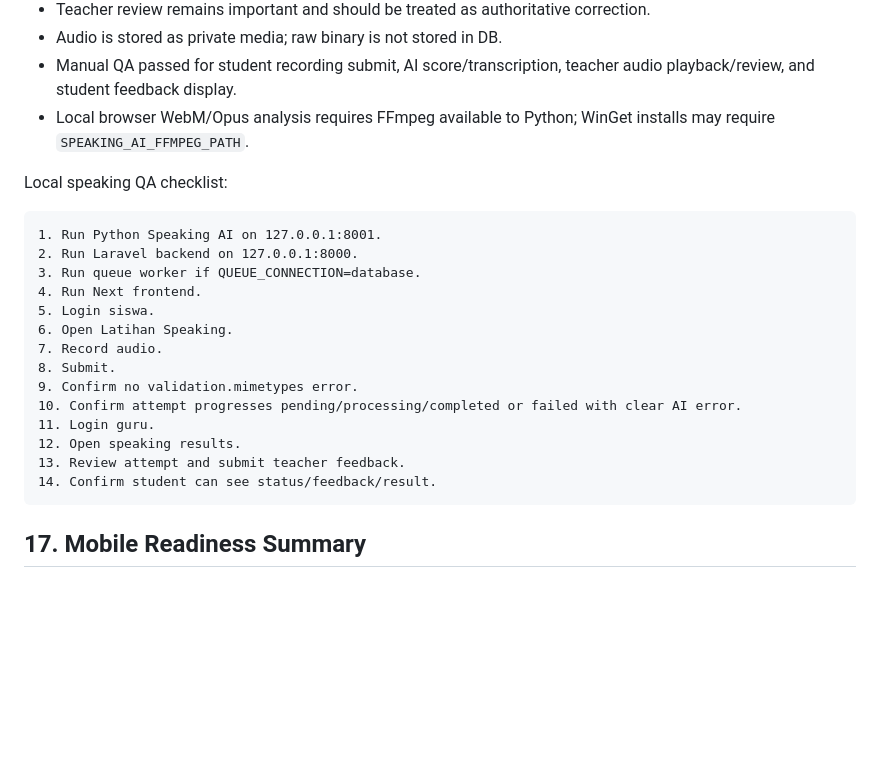
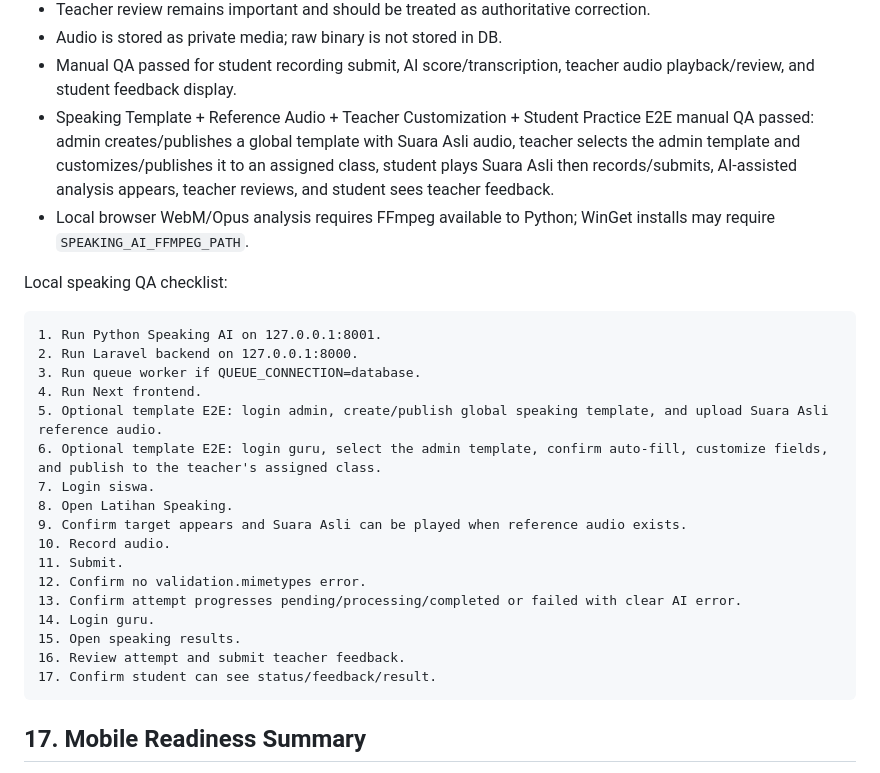
Before and after one commit to fadzz-code/EMI, a Markdown page: Docs/current-project-handover.md, the part around the change. GitHub-like rendering; blank space fills up the shorter version.

````diff
--- a/Docs/current-project-handover.md
+++ b/Docs/current-project-handover.md
@@ -285,6 +285,7 @@ Important notes:
 - Teacher review remains important and should be treated as authoritative correction.
 - Audio is stored as private media; raw binary is not stored in DB.
 - Manual QA passed for student recording submit, AI score/transcription, teacher audio playback/review, and student feedback display.
+- Speaking Template + Reference Audio + Teacher Customization + Student Practice E2E manual QA passed: admin creates/publishes a global template with Suara Asli audio, teacher selects the admin template and customizes/publishes it to an assigned class, student plays Suara Asli then records/submits, AI-assisted analysis appears, teacher reviews, and student sees teacher feedback.
 - Local browser WebM/Opus analysis requires FFmpeg available to Python; WinGet installs may require `SPEAKING_AI_FFMPEG_PATH`.
 
 Local speaking QA checklist:
@@ -294,16 +295,19 @@ Local speaking QA checklist:
 2. Run Laravel backend on 127.0.0.1:8000.
 3. Run queue worker if QUEUE_CONNECTION=database.
 4. Run Next frontend.
-5. Login siswa.
-6. Open Latihan Speaking.
-7. Record audio.
-8. Submit.
-9. Confirm no validation.mimetypes error.
-10. Confirm attempt progresses pending/processing/completed or failed with clear AI error.
-11. Login guru.
-12. Open speaking results.
-13. Review attempt and submit teacher feedback.
-14. Confirm student can see status/feedback/result.
+5. Optional template E2E: login admin, create/publish global speaking template, and upload Suara Asli reference audio.
+6. Optional template E2E: login guru, select the admin template, confirm auto-fill, customize fields, and publish to the teacher's assigned class.
+7. Login siswa.
+8. Open Latihan Speaking.
+9. Confirm target appears and Suara Asli can be played when reference audio exists.
+10. Record audio.
+11. Submit.
+12. Confirm no validation.mimetypes error.
+13. Confirm attempt progresses pending/processing/completed or failed with clear AI error.
+14. Login guru.
+15. Open speaking results.
+16. Review attempt and submit teacher feedback.
+17. Confirm student can see status/feedback/result.
 ```
 
 ## 17. Mobile Readiness Summary
````
Also changed, not shown: Docs/progressbar.md (+3 -0 lines), Docs/speaking-ai-integration.md (+12 -0 lines).
